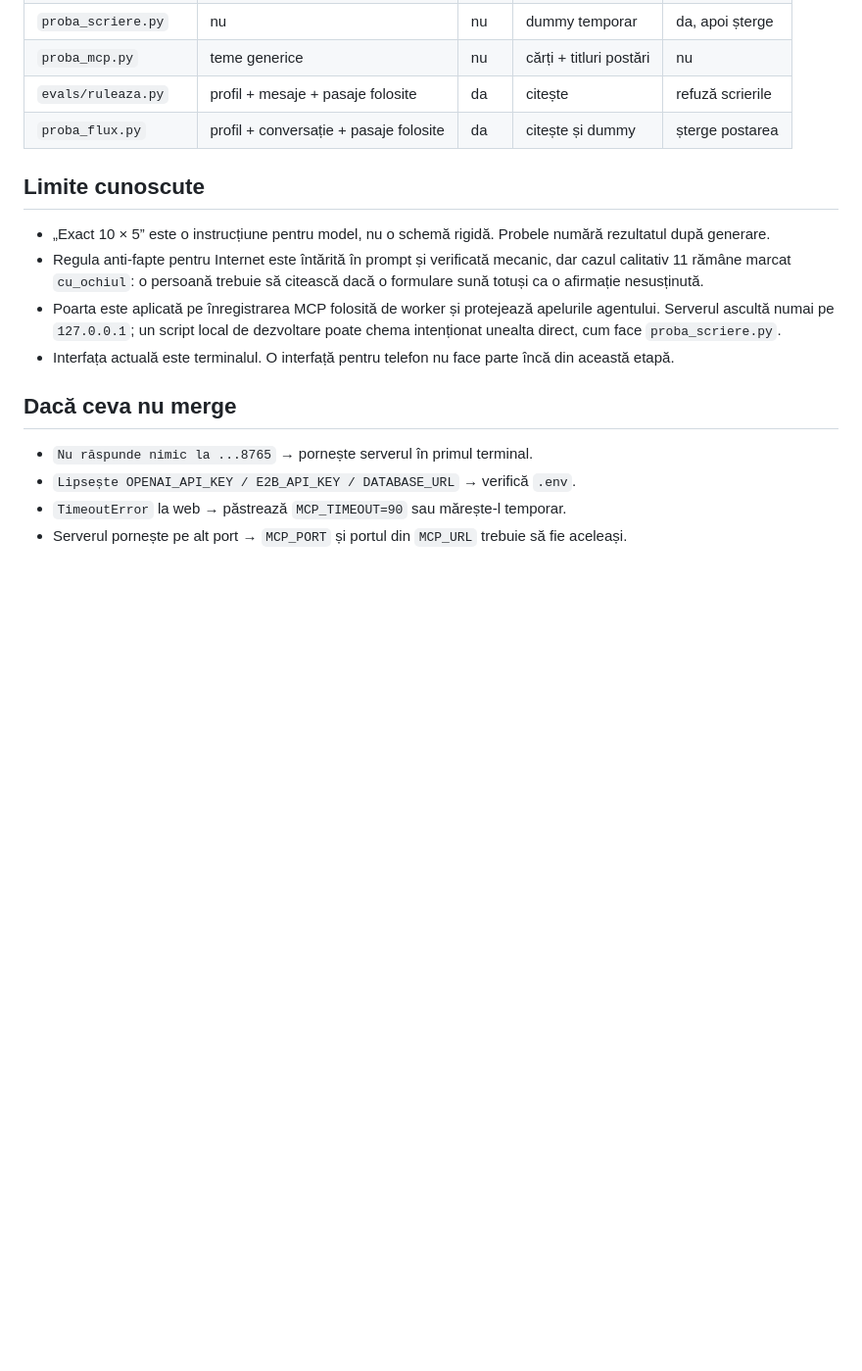
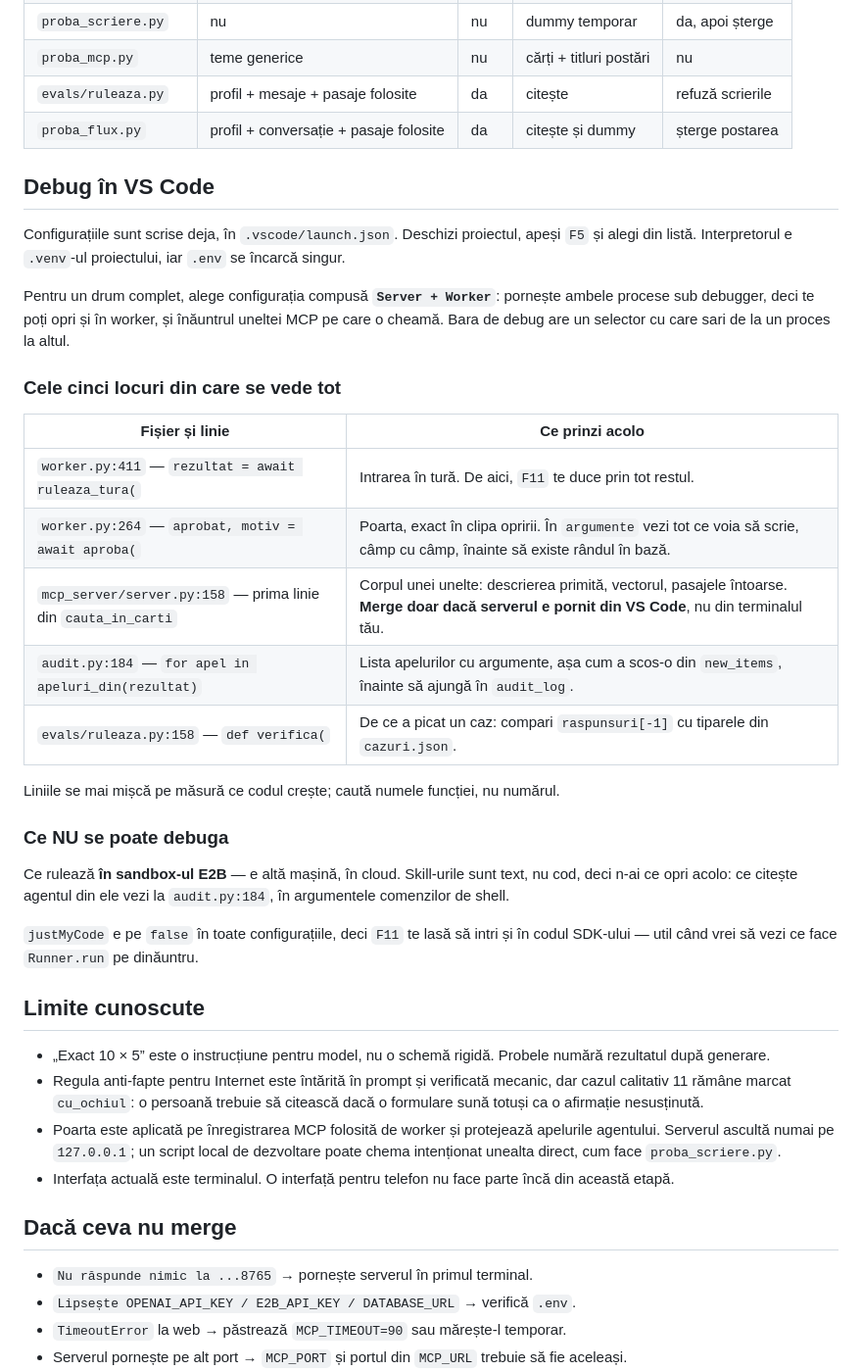
Before and after one commit to sorinLupaIonut/content-studio-fte, a Markdown page: TESTARE.md, the part around the change. Shown at 98% size. Rendered like a GitHub page; blank space fills up the shorter version.

Commit message:
Adauga configuratiile de debug VS Code

```diff
--- a/TESTARE.md
+++ b/TESTARE.md
@@ -220,6 +220,38 @@ E2B, căutare în cărți, dezvoltare, poartă și audit. Postarea de probă est
 | `evals/ruleaza.py` | profil + mesaje + pasaje folosite | da | citește | refuză scrierile |
 | `proba_flux.py` | profil + conversație + pasaje folosite | da | citește și dummy | șterge postarea |
 
+## Debug în VS Code
+
+Configurațiile sunt scrise deja, în `.vscode/launch.json`. Deschizi proiectul,
+apeși `F5` și alegi din listă. Interpretorul e `.venv`-ul proiectului, iar `.env`
+se încarcă singur.
+
+Pentru un drum complet, alege configurația compusă **`Server + Worker`**: pornește
+ambele procese sub debugger, deci te poți opri și în worker, și înăuntrul uneltei
+MCP pe care o cheamă. Bara de debug are un selector cu care sari de la un proces
+la altul.
+
+### Cele cinci locuri din care se vede tot
+
+| Fișier și linie | Ce prinzi acolo |
+|---|---|
+| `worker.py:411` — `rezultat = await ruleaza_tura(` | Intrarea în tură. De aici, `F11` te duce prin tot restul. |
+| `worker.py:264` — `aprobat, motiv = await aproba(` | Poarta, exact în clipa opririi. În `argumente` vezi tot ce voia să scrie, câmp cu câmp, înainte să existe rândul în bază. |
+| `mcp_server/server.py:158` — prima linie din `cauta_in_carti` | Corpul unei unelte: descrierea primită, vectorul, pasajele întoarse. **Merge doar dacă serverul e pornit din VS Code**, nu din terminalul tău. |
+| `audit.py:184` — `for apel in apeluri_din(rezultat)` | Lista apelurilor cu argumente, așa cum a scos-o din `new_items`, înainte să ajungă în `audit_log`. |
+| `evals/ruleaza.py:158` — `def verifica(` | De ce a picat un caz: compari `raspunsuri[-1]` cu tiparele din `cazuri.json`. |
+
+Liniile se mai mișcă pe măsură ce codul crește; caută numele funcției, nu numărul.
+
+### Ce NU se poate debuga
+
+Ce rulează **în sandbox-ul E2B** — e altă mașină, în cloud. Skill-urile sunt
+text, nu cod, deci n-ai ce opri acolo: ce citește agentul din ele vezi la
+`audit.py:184`, în argumentele comenzilor de shell.
+
+`justMyCode` e pe `false` în toate configurațiile, deci `F11` te lasă să intri și
+în codul SDK-ului — util când vrei să vezi ce face `Runner.run` pe dinăuntru.
+
 ## Limite cunoscute
 
 - „Exact 10 × 5” este o instrucțiune pentru model, nu o schemă rigidă. Probele
```
